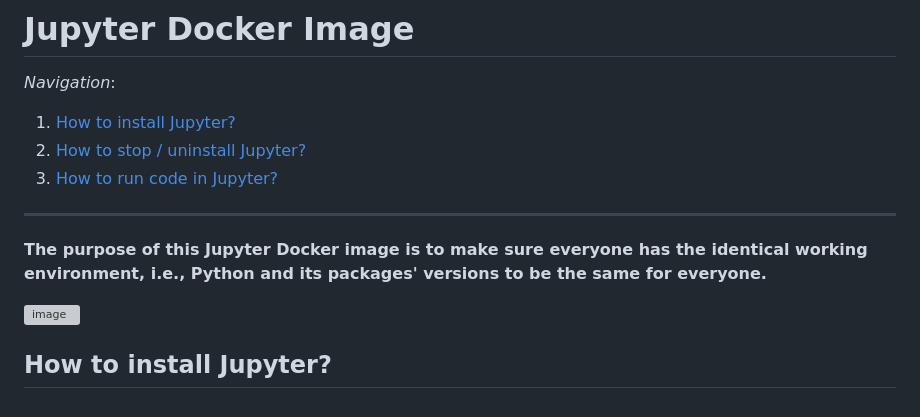
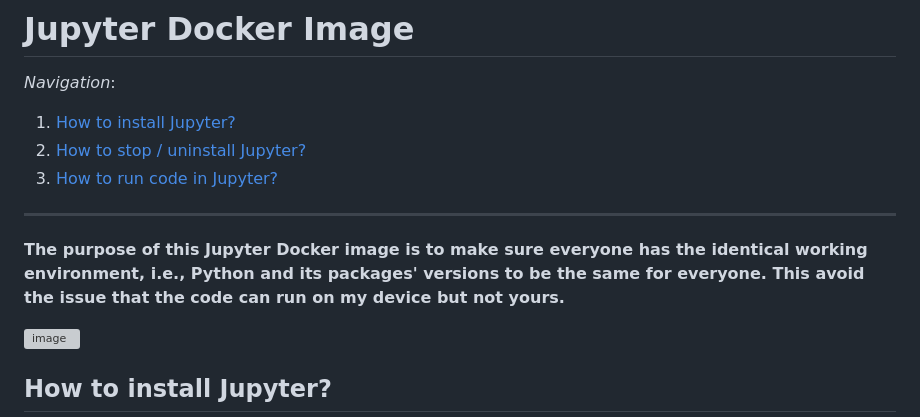
Before and after one commit to GitData-GA/FireScape, a Markdown page: README.md, the part around the change. Rendered like a GitHub page; grey boxes are pictures that could not be loaded.

```diff
--- a/README.md
+++ b/README.md
@@ -8,7 +8,7 @@
 
 ---
 
-**The purpose of this Jupyter Docker image is to make sure everyone has the identical working environment, i.e., Python and its packages' versions to be the same for everyone.**
+**The purpose of this Jupyter Docker image is to make sure everyone has the identical working environment, i.e., Python and its packages' versions to be the same for everyone. This avoid the issue that the code can run on my device but not yours.**
 
 ![image](https://github.com/user-attachments/assets/bd40b7b6-941c-429f-a160-0dd0eae0d295)
 
```
